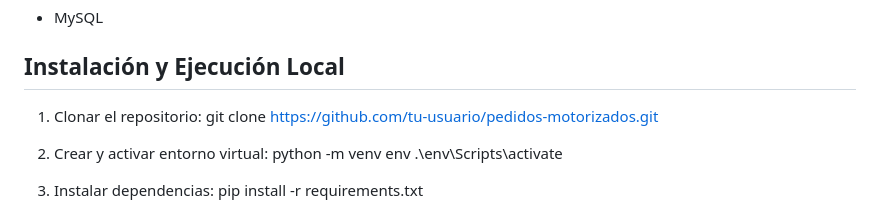
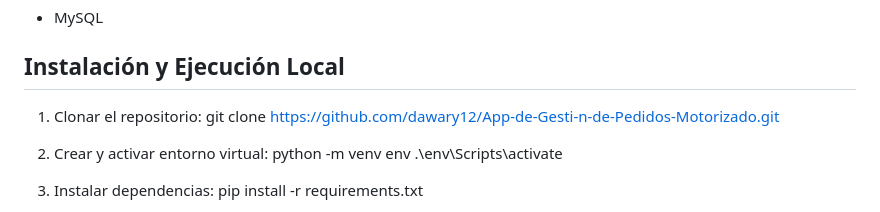
Before and after one commit to DarezDEV/App-de-Gesti-n-de-Pedidos-Motorizado, a Markdown page: README.md, the part around the change. Drawn GitHub-style.

```diff
--- a/README.md
+++ b/README.md
@@ -34,7 +34,7 @@ Pedidos Motorizados es una aplicación web desarrollada con Flask que facilita l
 ## Instalación y Ejecución Local
 
 1. Clonar el repositorio:
-git clone https://github.com/tu-usuario/pedidos-motorizados.git
+git clone https://github.com/dawary12/App-de-Gesti-n-de-Pedidos-Motorizado.git
 
 2. Crear y activar entorno virtual:
 python -m venv env
```
